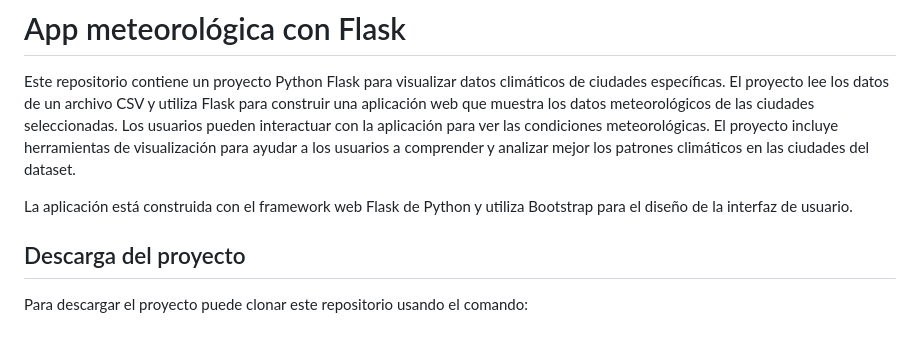
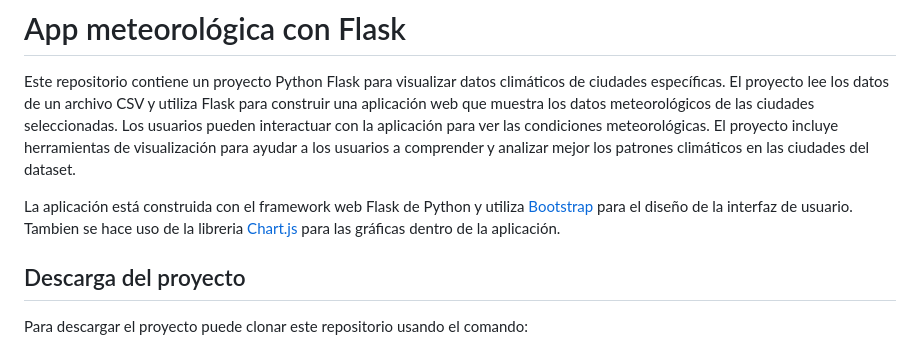
Before and after one commit to espinosadvlpr/flask-weather-visualizer, a Markdown page: README.md, the part around the change. GitHub-like rendering.

Commit message:
(docs): update documentation file again

```diff
--- a/README.md
+++ b/README.md
@@ -3,7 +3,8 @@
 Este repositorio contiene un proyecto Python Flask para visualizar datos climáticos de ciudades específicas.
 El proyecto lee los datos de un archivo CSV y utiliza Flask para construir una aplicación web que muestra los datos meteorológicos de las ciudades seleccionadas. Los usuarios pueden interactuar con la aplicación para ver las condiciones meteorológicas. El proyecto incluye herramientas de visualización para ayudar a los usuarios a comprender y analizar mejor los patrones climáticos en las ciudades del dataset.
 
-La aplicación está construida con el framework web Flask de Python y utiliza Bootstrap para el diseño de la interfaz de usuario.
+La aplicación está construida con el framework web Flask de Python y utiliza [Bootstrap](https://getbootstrap.com/) para el diseño de la interfaz de usuario.
+Tambien se hace uso de la libreria [Chart.js](https://www.chartjs.org/) para las gráficas dentro de la aplicación.
 
 ## Descarga del proyecto
 
```
